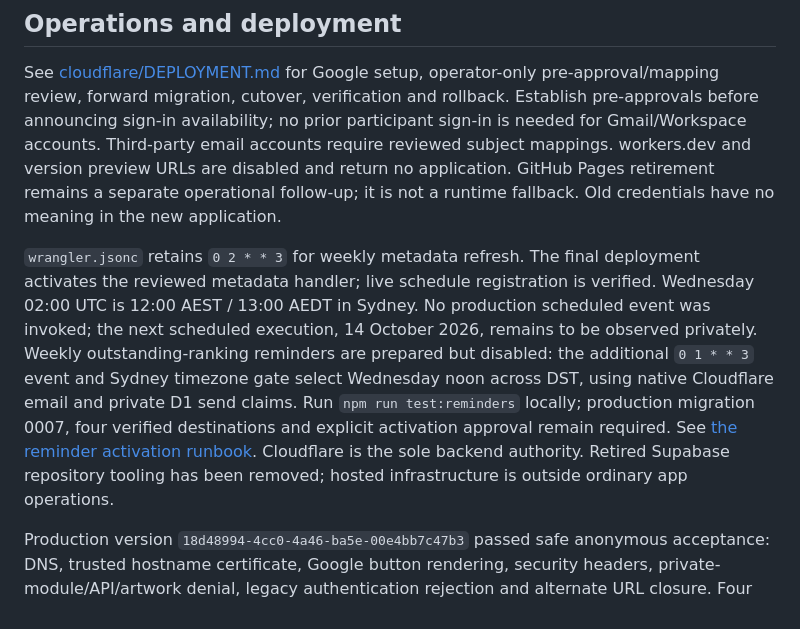
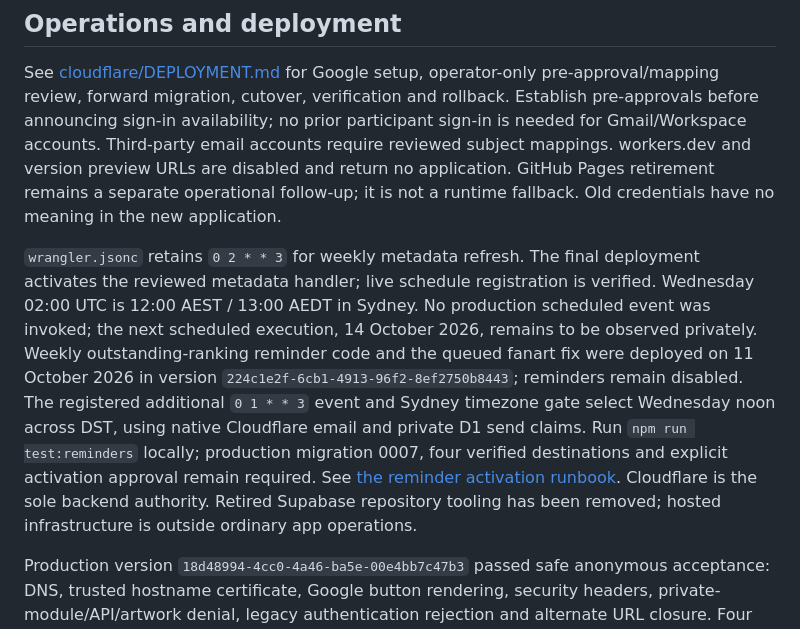
Before and after one commit to N-Plus-Plus/FFF, a Markdown page: README.md, the part around the change. Drawn GitHub-style.

Commit message:
Record production reminder release with activation disabled

```diff
--- a/README.md
+++ b/README.md
@@ -94,6 +94,6 @@ The auth tests self-host local Worker handlers with disposable local D1/R2, sign
 
 See [cloudflare/DEPLOYMENT.md](cloudflare/DEPLOYMENT.md) for Google setup, operator-only pre-approval/mapping review, forward migration, cutover, verification and rollback. Establish pre-approvals before announcing sign-in availability; no prior participant sign-in is needed for Gmail/Workspace accounts. Third-party email accounts require reviewed subject mappings. workers.dev and version preview URLs are disabled and return no application. GitHub Pages retirement remains a separate operational follow-up; it is not a runtime fallback. Old credentials have no meaning in the new application.
 
-`wrangler.jsonc` retains `0 2 * * 3` for weekly metadata refresh. The final deployment activates the reviewed metadata handler; live schedule registration is verified. Wednesday 02:00 UTC is 12:00 AEST / 13:00 AEDT in Sydney. No production scheduled event was invoked; the next scheduled execution, 14 October 2026, remains to be observed privately. Weekly outstanding-ranking reminders are prepared but disabled: the additional `0 1 * * 3` event and Sydney timezone gate select Wednesday noon across DST, using native Cloudflare email and private D1 send claims. Run `npm run test:reminders` locally; production migration 0007, four verified destinations and explicit activation approval remain required. See [the reminder activation runbook](cloudflare/DEPLOYMENT.md#weekly-ranking-reminders--prepared-not-activated). Cloudflare is the sole backend authority. Retired Supabase repository tooling has been removed; hosted infrastructure is outside ordinary app operations.
+`wrangler.jsonc` retains `0 2 * * 3` for weekly metadata refresh. The final deployment activates the reviewed metadata handler; live schedule registration is verified. Wednesday 02:00 UTC is 12:00 AEST / 13:00 AEDT in Sydney. No production scheduled event was invoked; the next scheduled execution, 14 October 2026, remains to be observed privately. Weekly outstanding-ranking reminder code and the queued fanart fix were deployed on 11 October 2026 in version `224c1e2f-6cb1-4913-96f2-8ef2750b8443`; reminders remain disabled. The registered additional `0 1 * * 3` event and Sydney timezone gate select Wednesday noon across DST, using native Cloudflare email and private D1 send claims. Run `npm run test:reminders` locally; production migration 0007, four verified destinations and explicit activation approval remain required. See [the reminder activation runbook](cloudflare/DEPLOYMENT.md#weekly-ranking-reminders--deployed-not-activated). Cloudflare is the sole backend authority. Retired Supabase repository tooling has been removed; hosted infrastructure is outside ordinary app operations.
 
 Production version `18d48994-4cc0-4a46-ba5e-00e4bb7c47b3` passed safe anonymous acceptance: DNS, trusted hostname certificate, Google button rendering, security headers, private-module/API/artwork denial, legacy authentication rejection and alternate URL closure. Four existing participants (one administrator), 33 shows, 41 nomination rows, 117 ranking rows and four unclaimed preapprovals were preserved exactly. All 48 R2 objects match their original keys, metadata and SHA-256 content hashes. Recovery artifacts remain private locally and in approved OneDrive storage. Each participant must still perform their own verified Google sign-in to check identity, role, retained personal data and session behaviour; no subjects were fabricated. See the deployment runbook for recovery and outstanding checks.
```
Also changed, not shown: AGENTS.md (+1 -1 lines), cloudflare/DEPLOYMENT.md (+4 -2 lines).
